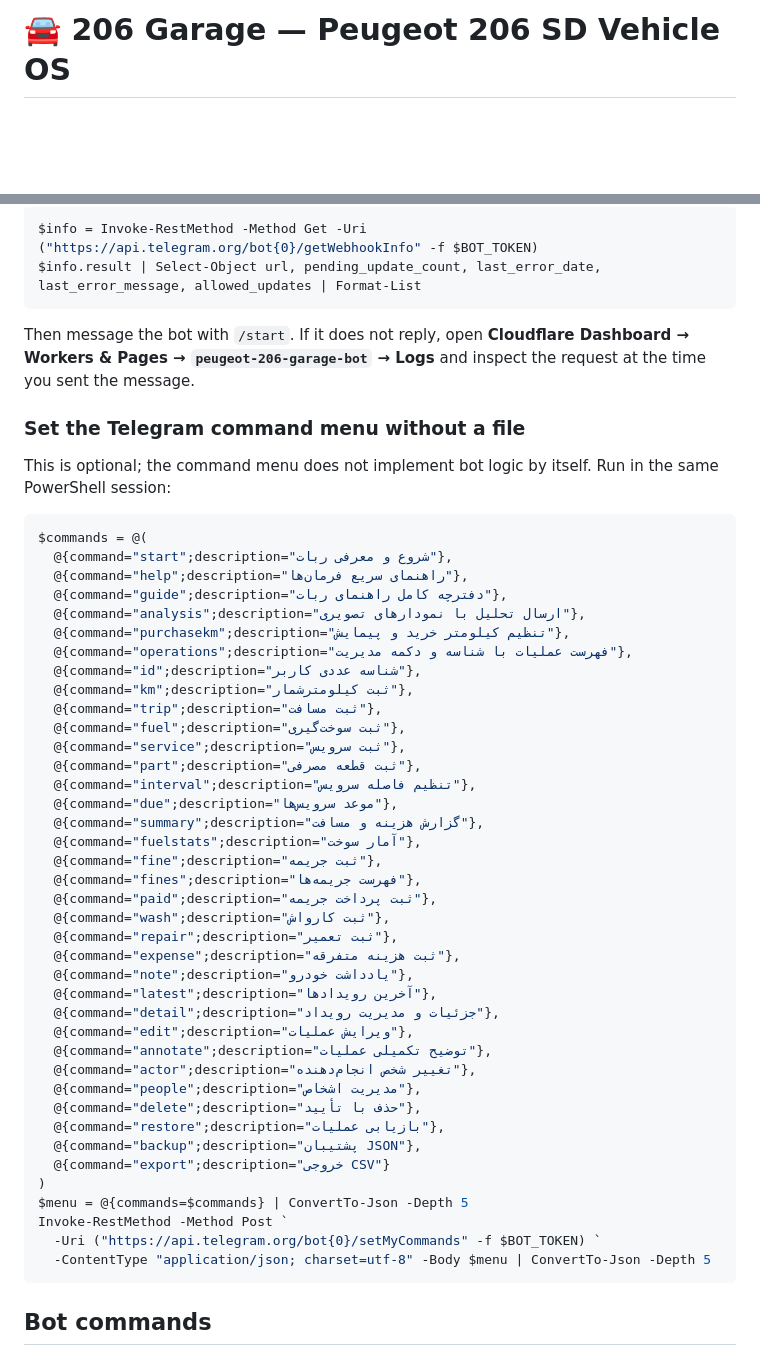
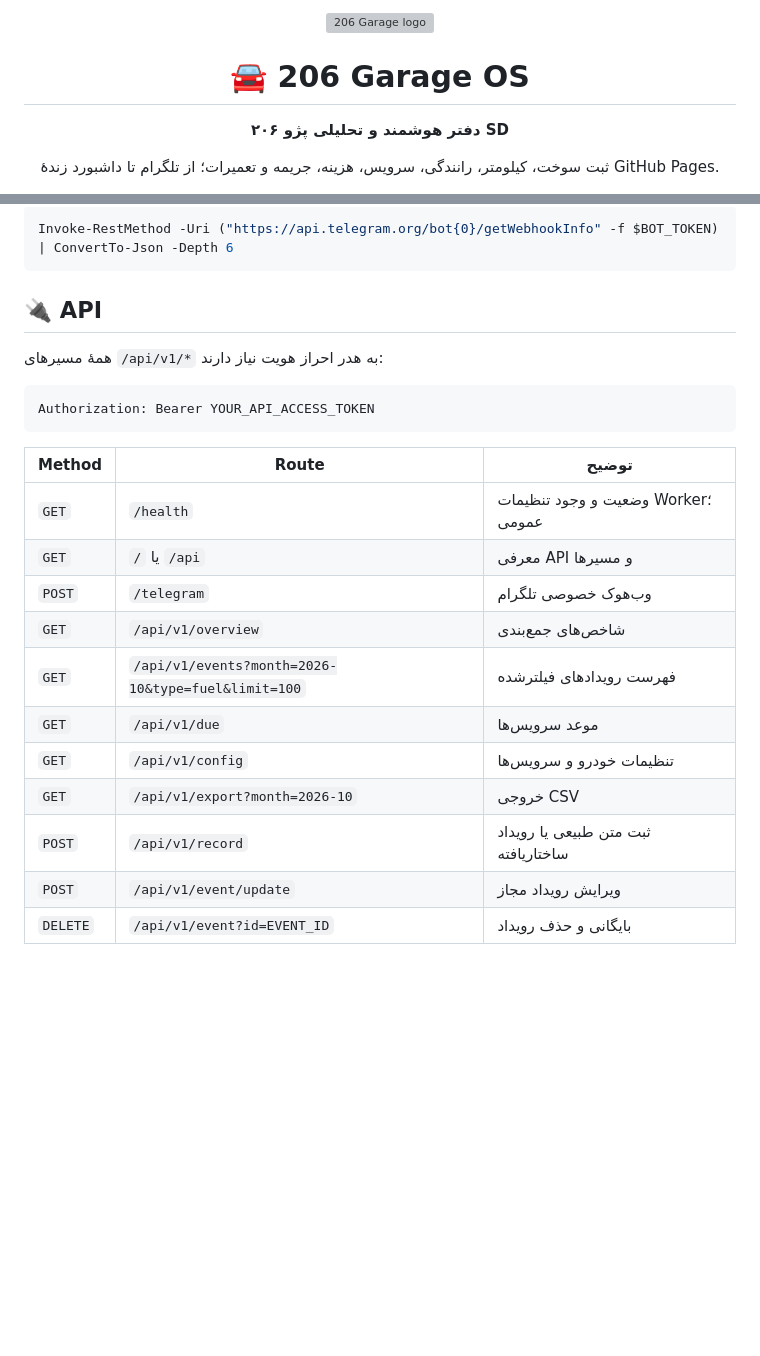
Before and after one commit to mehrdadmb2/peugeot-206-garage, a Markdown page: README.md, 2 parts joined by grey strips. Rendered like a GitHub page; blank space fills up the shorter version; grey boxes are pictures that could not be loaded.

````diff
--- a/README.md
+++ b/README.md
@@ -1,2 +1,6 @@
-# 🚘 206 Garage — Peugeot 206 SD Vehicle OS
+<div align="center">
+  <img src="assets/img/favicon.svg" width="112" height="112" alt="206 Garage logo" />
+  <h1>🚘 206 Garage OS</h1>
+  <p><strong>دفتر هوشمند و تحلیلی پژو ۲۰۶ SD</strong></p>
+  <p>ثبت سوخت، کیلومتر، رانندگی، سرویس، هزینه، جریمه و تعمیرات؛ از تلگرام تا داشبورد زندهٔ GitHub Pages.</p>
 
@@ -185,56 +295,27 @@ Verify the webhook in the same PowerShell window:
 
 ```powershell
-$info = Invoke-RestMethod -Method Get -Uri ("https://api.telegram.org/bot{0}/getWebhookInfo" -f $BOT_TOKEN)
-$info.result | Select-Object url, pending_update_count, last_error_date, last_error_message, allowed_updates | Format-List
+Invoke-RestMethod -Uri ("https://api.telegram.org/bot{0}/getWebhookInfo" -f $BOT_TOKEN) | ConvertTo-Json -Depth 6
 ```
 
-Then message the bot with `/start`. If it does not reply, open **Cloudflare Dashboard → Workers & Pages → `peugeot-206-garage-bot` → Logs** and inspect the request at the time you sent the message.
+## 🔌 API
 
-### Set the Telegram command menu without a file
+همهٔ مسیرهای `/api/v1/*` به هدر احراز هویت نیاز دارند:
 
-This is optional; the command menu does not implement bot logic by itself. Run in the same PowerShell session:
-
-```powershell
-$commands = @(
-  @{command="start";description="شروع و معرفی ربات"},
-  @{command="help";description="راهنمای سریع فرمان‌ها"},
-  @{command="guide";description="دفترچه کامل راهنمای ربات"},
-  @{command="analysis";description="ارسال تحلیل با نمودارهای تصویری"},
-  @{command="purchasekm";description="تنظیم کیلومتر خرید و پیمایش"},
-  @{command="operations";description="فهرست عملیات با شناسه و دکمه مدیریت"},
-  @{command="id";description="شناسه عددی کاربر"},
-  @{command="km";description="ثبت کیلومترشمار"},
-  @{command="trip";description="ثبت مسافت"},
-  @{command="fuel";description="ثبت سوخت‌گیری"},
-  @{command="service";description="ثبت سرویس"},
-  @{command="part";description="ثبت قطعه مصرفی"},
-  @{command="interval";description="تنظیم فاصله سرویس"},
-  @{command="due";description="موعد سرویس‌ها"},
-  @{command="summary";description="گزارش هزینه و مسافت"},
-  @{command="fuelstats";description="آمار سوخت"},
-  @{command="fine";description="ثبت جریمه"},
-  @{command="fines";description="فهرست جریمه‌ها"},
-  @{command="paid";description="ثبت پرداخت جریمه"},
-  @{command="wash";description="ثبت کارواش"},
-  @{command="repair";description="ثبت تعمیر"},
-  @{command="expense";description="ثبت هزینه متفرقه"},
-  @{command="note";description="یادداشت خودرو"},
-  @{command="latest";description="آخرین رویدادها"},
-  @{command="detail";description="جزئیات و مدیریت رویداد"},
-  @{command="edit";description="ویرایش عملیات"},
-  @{command="annotate";description="توضیح تکمیلی عملیات"},
-  @{command="actor";description="تغییر شخص انجام‌دهنده"},
-  @{command="people";description="مدیریت اشخاص"},
-  @{command="delete";description="حذف با تأیید"},
-  @{command="restore";description="بازیابی عملیات"},
-  @{command="backup";description="پشتیبان JSON"},
-  @{command="export";description="خروجی CSV"}
-)
-$menu = @{commands=$commands} | ConvertTo-Json -Depth 5
-Invoke-RestMethod -Method Post `
-  -Uri ("https://api.telegram.org/bot{0}/setMyCommands" -f $BOT_TOKEN) `
-  -ContentType "application/json; charset=utf-8" -Body $menu | ConvertTo-Json -Depth 5
+```http
+Authorization: Bearer YOUR_API_ACCESS_TOKEN
 ```
 
-## Bot commands
+| Method | Route | توضیح |
+|---|---|---|
+| `GET` | `/health` | وضعیت و وجود تنظیمات Worker؛ عمومی |
+| `GET` | `/` یا `/api` | معرفی API و مسیرها |
+| `POST` | `/telegram` | وب‌هوک خصوصی تلگرام |
+| `GET` | `/api/v1/overview` | شاخص‌های جمع‌بندی |
+| `GET` | `/api/v1/events?month=2026-10&type=fuel&limit=100` | فهرست رویدادهای فیلترشده |
+| `GET` | `/api/v1/due` | موعد سرویس‌ها |
+| `GET` | `/api/v1/config` | تنظیمات خودرو و سرویس‌ها |
+| `GET` | `/api/v1/export?month=2026-10` | خروجی CSV |
+| `POST` | `/api/v1/record` | ثبت متن طبیعی یا رویداد ساختاریافته |
+| `POST` | `/api/v1/event/update` | ویرایش رویداد مجاز |
+| `DELETE` | `/api/v1/event?id=EVENT_ID` | بایگانی و حذف رویداد |
 
````
Also changed, not shown: other parts of README.md (+289 -272 lines).
